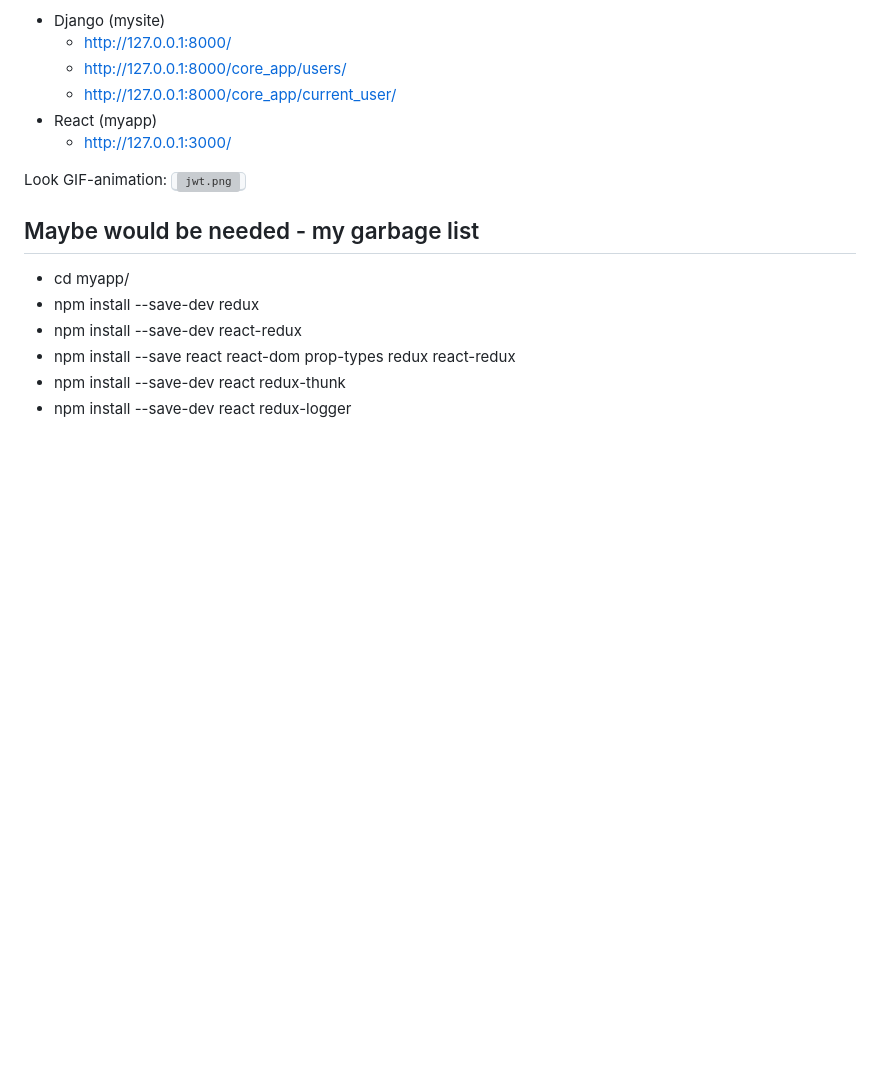
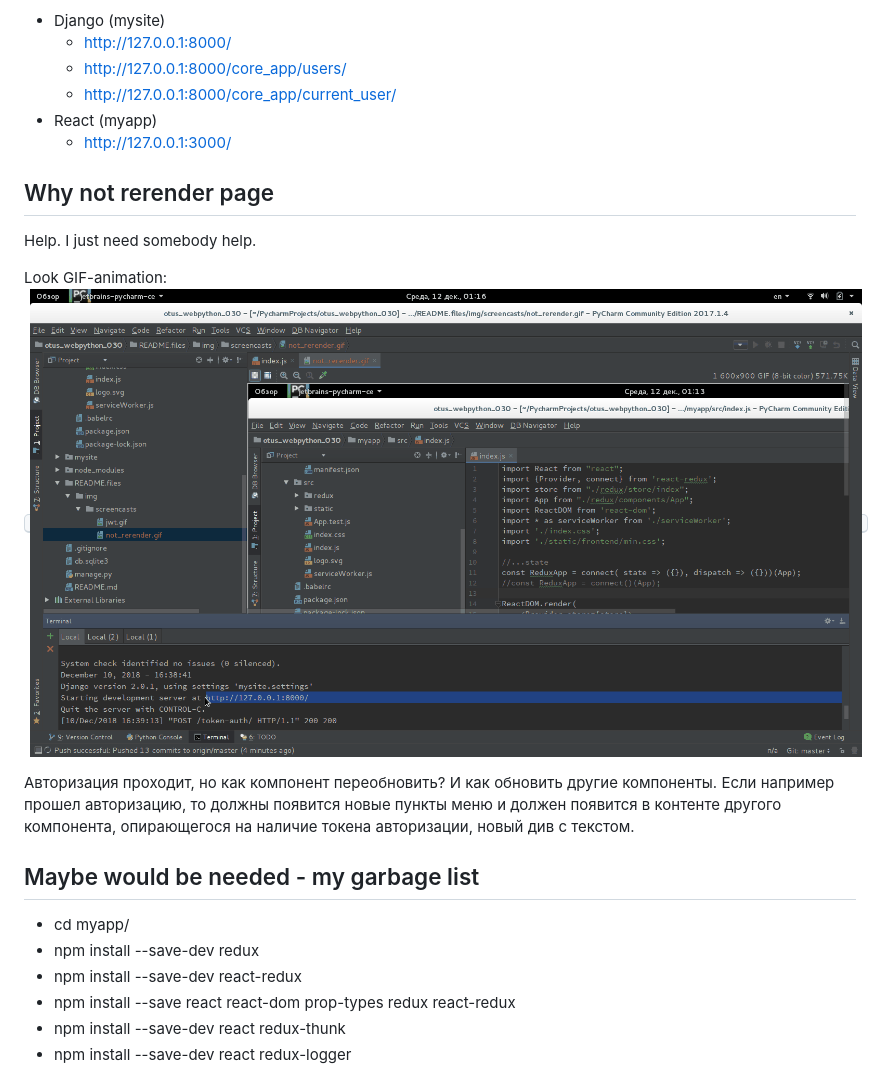
Before and after one commit to BorisPlus/otus_webpython_030, a Markdown page: README.md, the part around the change. Rendered like a GitHub page; pictures changed too: README.files/img/screencasts/not_rerender.gif (added); blank space fills up the shorter version; grey boxes are pictures that could not be loaded.

Commit message:
need help

```diff
--- a/README.md
+++ b/README.md
@@ -25,9 +25,14 @@ Worked urls:
 * React (myapp)
   * http://127.0.0.1:3000/
 
+## Why not rerender page
+
+Help. I just need somebody help.
 
 Look GIF-animation:
-<kbd>![jwt.png](README.files/img/screencasts/jwt.gif)</kbd>
+<kbd>![not_rerender.png](README.files/img/screencasts/not_rerender.gif)</kbd>
+
+Авторизация проходит, но как компонент переобновить? И как обновить другие компоненты. Если например прошел авторизацию, то должны появится новые пункты меню и должен появится в контенте другого компонента, опирающегося на наличие токена авторизации, новый див с текстом.
 
 ## Maybe would be needed - my garbage list
 
```
